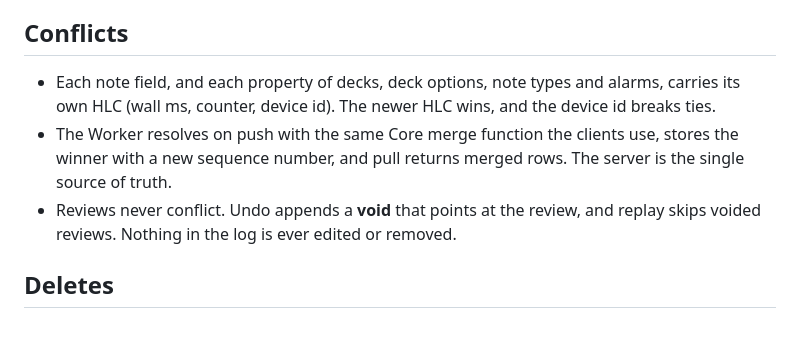
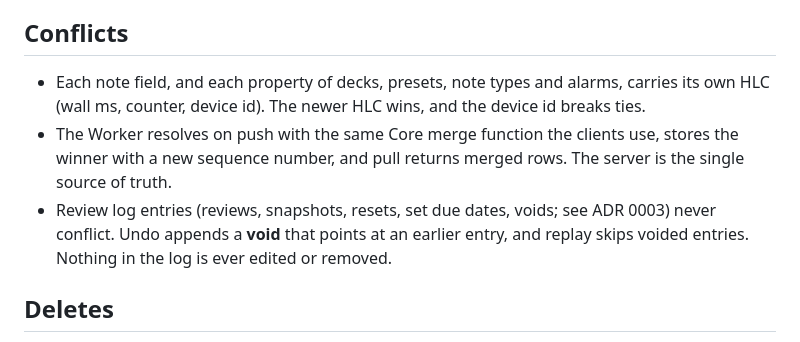
Before and after one commit to YgorPerez/anki-alarm, a Markdown page: docs/adr/0001-sync-protocol.md, the part around the change. GitHub-like rendering.

Commit message:
ADR 0001: use presets and the review log entry kinds from ADR 0003
Co-Authored-By: Claude Opus 5.5 <noreply@anthropic.com>

```diff
--- a/docs/adr/0001-sync-protocol.md
+++ b/docs/adr/0001-sync-protocol.md
@@ -28,12 +28,13 @@ depend on any clock and can't skip a write that commits late. One sync is push,
 
 ## Conflicts
 
-- Each note field, and each property of decks, deck options, note types and alarms, carries its own
+- Each note field, and each property of decks, presets, note types and alarms, carries its own
   HLC (wall ms, counter, device id). The newer HLC wins, and the device id breaks ties.
 - The Worker resolves on push with the same Core merge function the clients use, stores the winner
   with a new sequence number, and pull returns merged rows. The server is the single source of truth.
-- Reviews never conflict. Undo appends a **void** that points at the review, and replay skips voided
-  reviews. Nothing in the log is ever edited or removed.
+- Review log entries (reviews, snapshots, resets, set due dates, voids; see ADR 0003) never conflict.
+  Undo appends a **void** that points at an earlier entry, and replay skips voided entries. Nothing in
+  the log is ever edited or removed.
 
 ## Deletes
 
```
